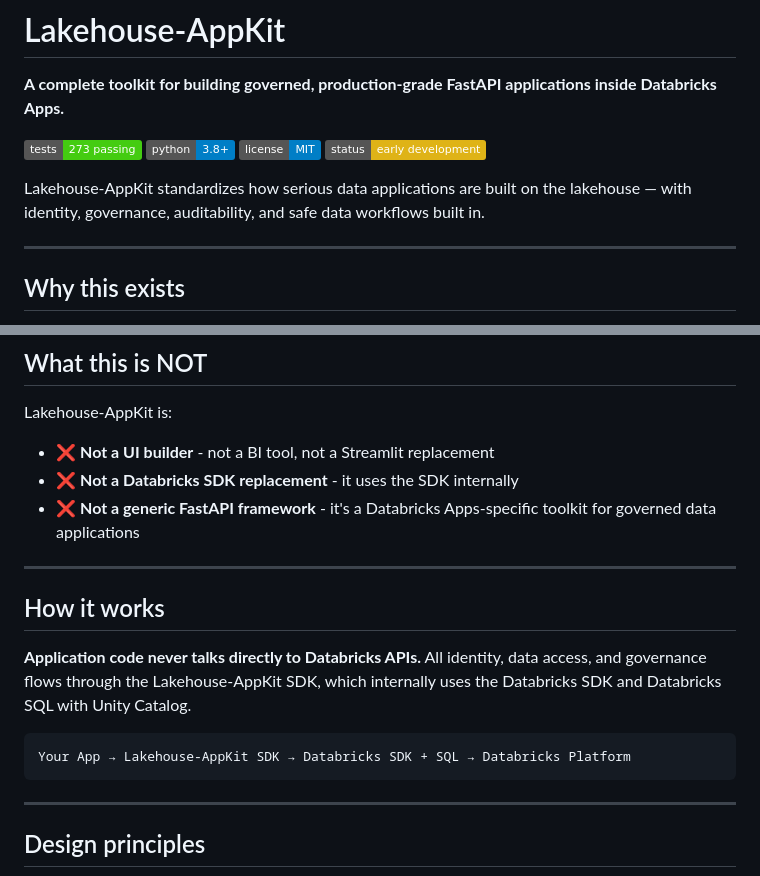
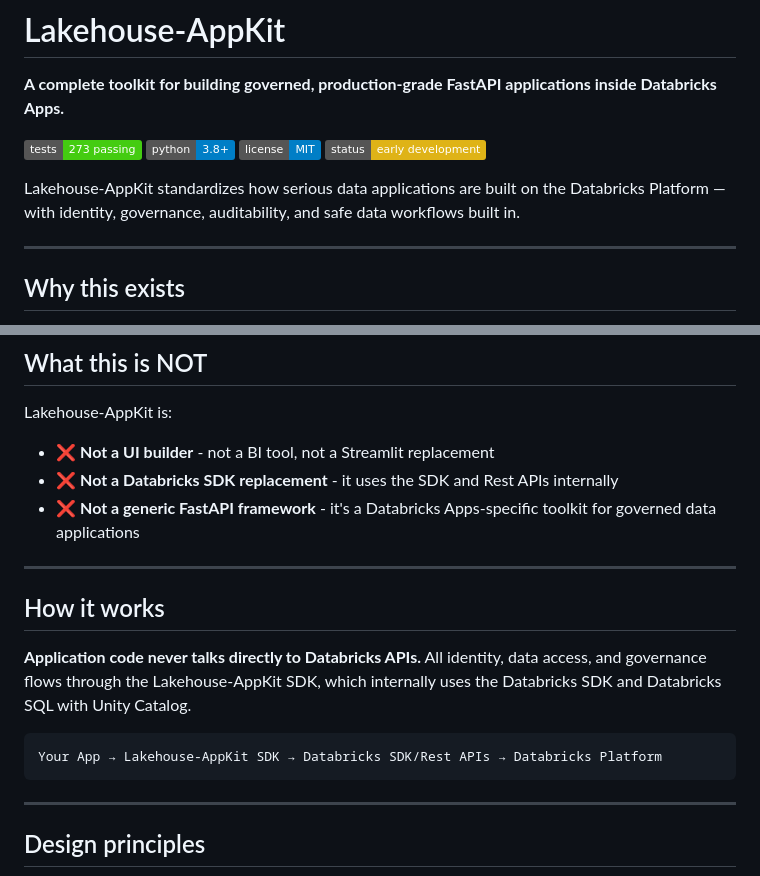
Before and after one commit to dey-abhishek/lakehouse-appkit, a Markdown page: README.md, 2 parts joined by grey strips. Rendered like a GitHub page; badges without logos.

Commit message:
Changed content

````diff
--- a/README.md
+++ b/README.md
@@ -7,7 +7,7 @@
 [![License](https://img.shields.io/badge/license-MIT-blue)]()
 [![Status](https://img.shields.io/badge/status-early%20development-yellow)]()
 
-Lakehouse-AppKit standardizes how serious data applications are built on the lakehouse — with identity, governance, auditability, and safe data workflows built in.
+Lakehouse-AppKit standardizes how serious data applications are built on the Databricks Platform — with identity, governance, auditability, and safe data workflows built in.
 
 ---
 
@@ -34,7 +34,7 @@ Lakehouse-AppKit is designed for **data workflows, not BI dashboards**. Typical
 
 Lakehouse-AppKit is:
 - ❌ **Not a UI builder** - not a BI tool, not a Streamlit replacement
-- ❌ **Not a Databricks SDK replacement** - it uses the SDK internally
+- ❌ **Not a Databricks SDK replacement** - it uses the SDK and Rest APIs internally
 - ❌ **Not a generic FastAPI framework** - it's a Databricks Apps-specific toolkit for governed data applications
 
 ---
@@ -44,7 +44,7 @@ Lakehouse-AppKit is:
 **Application code never talks directly to Databricks APIs.** All identity, data access, and governance flows through the Lakehouse-AppKit SDK, which internally uses the Databricks SDK and Databricks SQL with Unity Catalog.
 
 ```
-Your App → Lakehouse-AppKit SDK → Databricks SDK + SQL → Databricks Platform
+Your App → Lakehouse-AppKit SDK → Databricks SDK/Rest APIs → Databricks Platform
 ```
 
 ---
````
